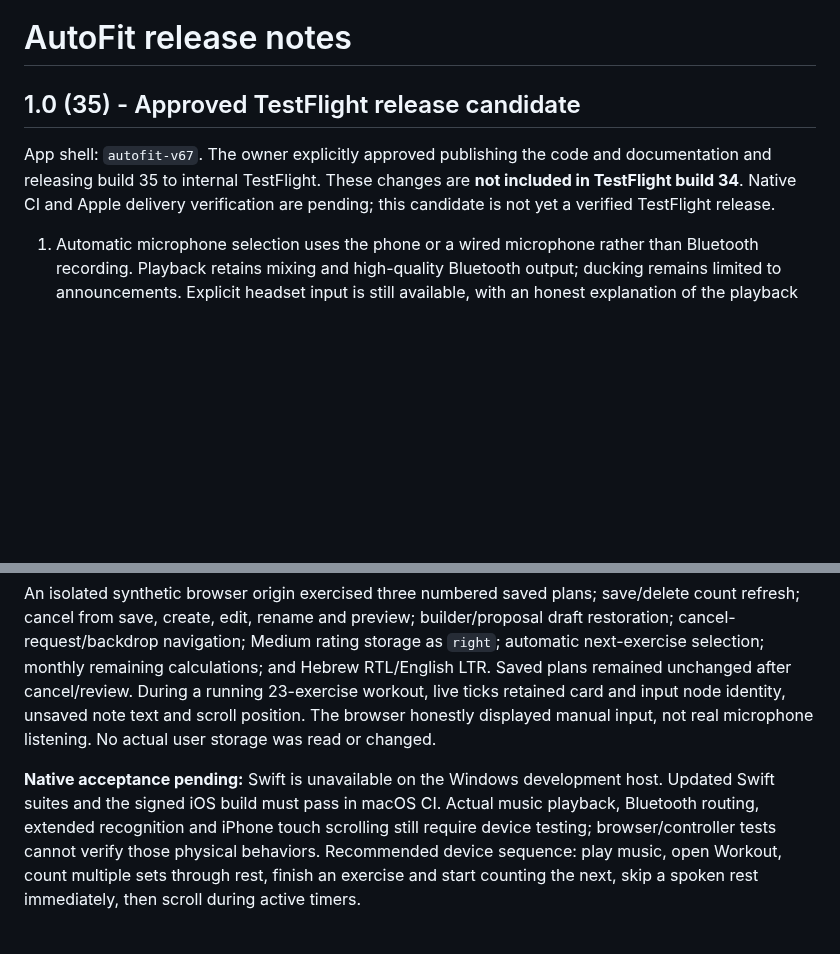
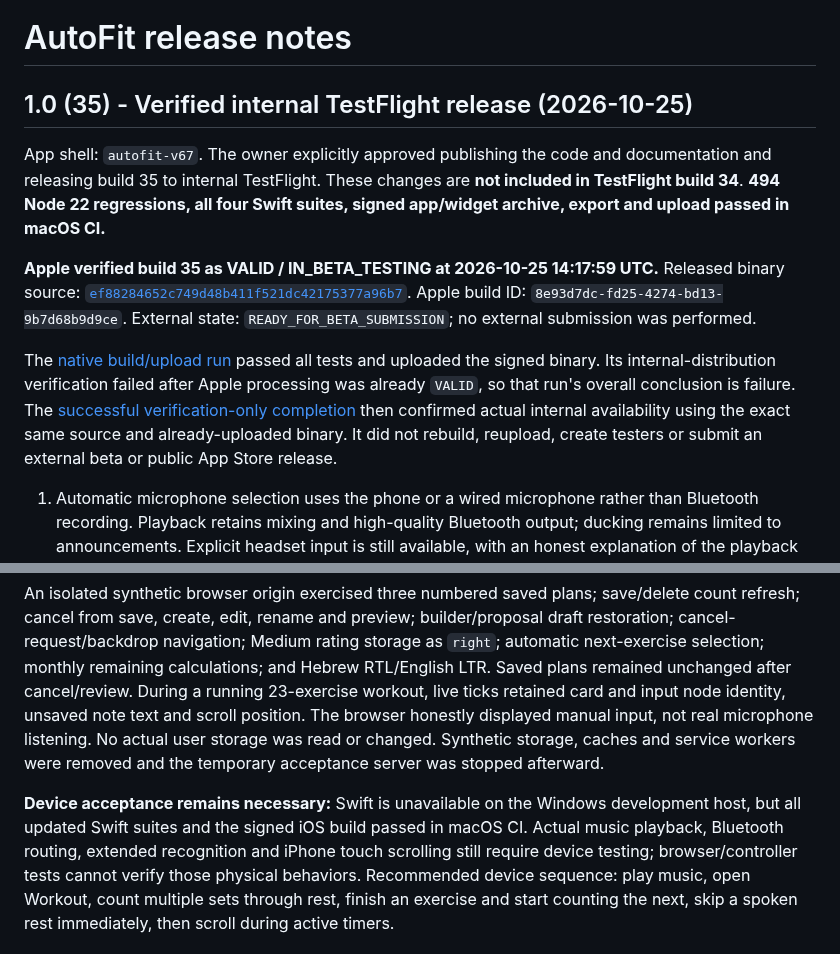
Before and after one commit to Sasidaniel/AutoFit-ios, a Markdown page: RELEASE-NOTES.md, 2 parts joined by grey strips. Drawn GitHub-style; blank space fills up the shorter version.

Commit message:
Record verified internal TestFlight build 35 [skip ci]
Co-authored-by: Copilot App <223556219+Copilot@users.noreply.github.com>

```diff
--- a/RELEASE-NOTES.md
+++ b/RELEASE-NOTES.md
@@ -1,11 +1,26 @@
 # AutoFit release notes
 
-## 1.0 (35) - Approved TestFlight release candidate
+## 1.0 (35) - Verified internal TestFlight release (2026-10-25)
 
 App shell: `autofit-v67`. The owner explicitly approved publishing the code and
 documentation and releasing build 35 to internal TestFlight. These changes are
-**not included in TestFlight build 34**. Native CI and Apple delivery verification
-are pending; this candidate is not yet a verified TestFlight release.
+**not included in TestFlight build 34**. **494 Node 22 regressions, all four Swift
+suites, signed app/widget archive, export and upload passed in macOS CI.**
+
+**Apple verified build 35 as VALID / IN_BETA_TESTING at 2026-10-25 14:17:59 UTC.**
+Released binary source:
+[`ef88284652c749d48b411f521dc42175377a96b7`](https://github.com/Sasidaniel/AutoFit-ios/commit/ef88284652c749d48b411f521dc42175377a96b7).
+Apple build ID: `8e93d7dc-fd25-4274-bd13-9b7d68b9d9ce`.
+External state: `READY_FOR_BETA_SUBMISSION`; no external submission was performed.
+
+The [native build/upload run](https://github.com/Sasidaniel/AutoFit-ios/actions/runs/40201060019)
+passed all tests and uploaded the signed binary. Its internal-distribution
+verification failed after Apple processing was already `VALID`, so that run's
+overall conclusion is failure. The
+[successful verification-only completion](https://github.com/Sasidaniel/AutoFit-ios/actions/runs/40201567072)
+then confirmed actual internal availability using the exact same source and
+already-uploaded binary. It did not rebuild, reupload, create testers or submit
+an external beta or public App Store release.
 
 1. Automatic microphone selection uses the phone or a wired microphone rather
    than Bluetooth recording. Playback retains mixing and high-quality Bluetooth
@@ -63,11 +78,12 @@ calculations; and Hebrew RTL/English LTR. Saved plans remained unchanged after
 cancel/review. During a running 23-exercise workout, live ticks retained card
 and input node identity, unsaved note text and scroll position. The browser
 honestly displayed manual input, not real microphone listening. No actual user
-storage was read or changed.
+storage was read or changed. Synthetic storage, caches and service workers were
+removed and the temporary acceptance server was stopped afterward.
 
-**Native acceptance pending:** Swift is unavailable on the Windows development
-host. Updated Swift suites and the signed iOS build must pass in macOS CI.
-Actual music playback, Bluetooth routing, extended recognition and iPhone touch
+**Device acceptance remains necessary:** Swift is unavailable on the Windows
+development host, but all updated Swift suites and the signed iOS build passed
+in macOS CI. Actual music playback, Bluetooth routing, extended recognition and iPhone touch
 scrolling still require device testing; browser/controller tests cannot verify
 those physical behaviors. Recommended device sequence: play music, open Workout,
 count multiple sets through rest, finish an exercise and start counting the next,
```
